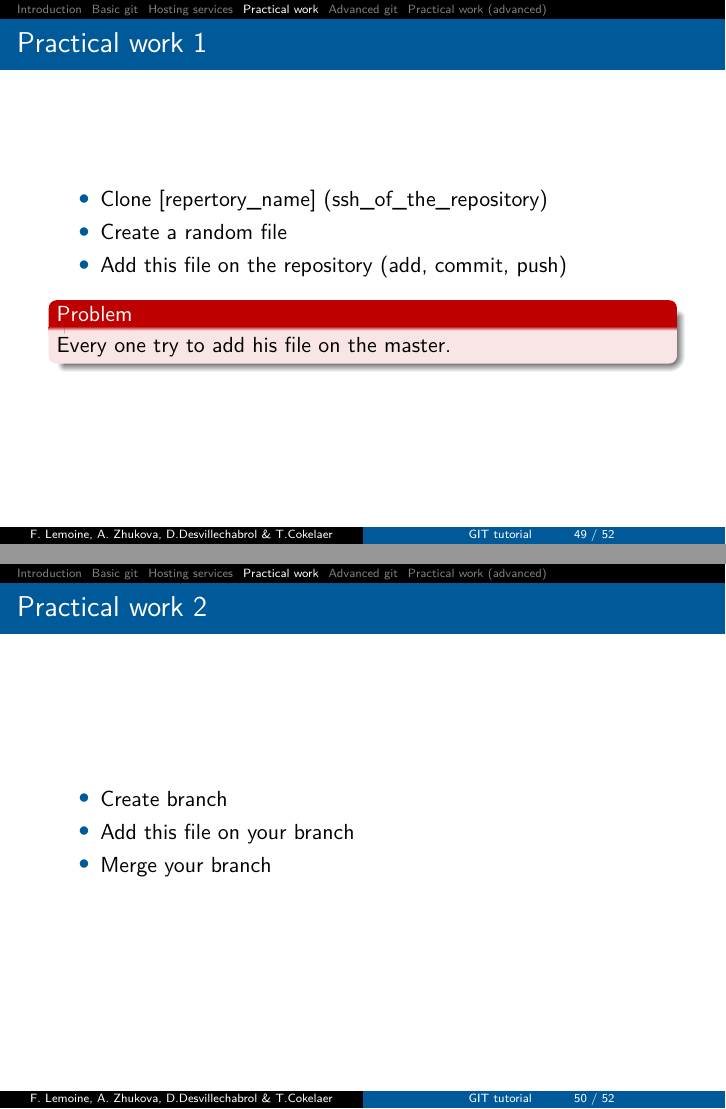
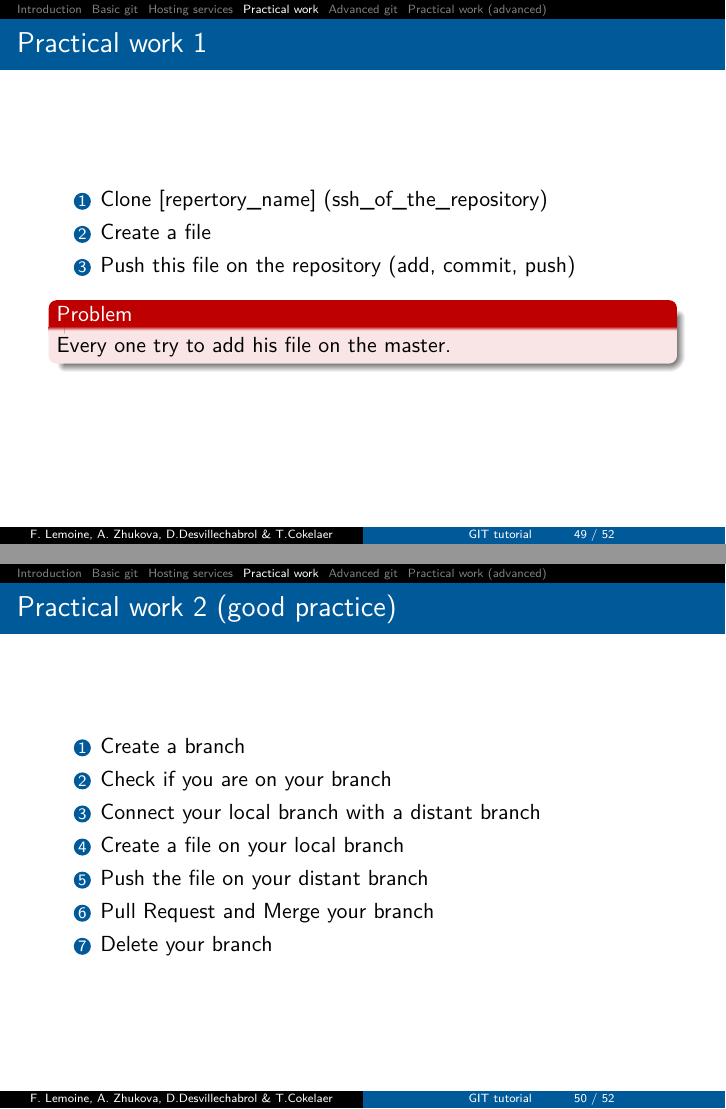
Before and after one commit to C3BI-pasteur-fr/tutorials, LaTeX slides (git/slides.tex, which reads git/practical_work.tex): pages 85 and 86 of 88, joined at a grey line. Compiled offline with pdfLaTeX.

Commit message:
Update practical_work.tex

```diff
--- a/git/practical_work.tex
+++ b/git/practical_work.tex
@@ -1,27 +1,32 @@
+%
 \begin{frame}{Requirement}
-    \begin{itemize}
+    \begin{enumerate}
         \item Install git
         \item Set up your git config
         \item Create an account on github
         \item Set up your ssh-key
-    \end{itemize}
+    \end{enumerate}
 \end{frame}
 
 \begin{frame}{Practical work 1}
-    \begin{itemize}
+    \begin{enumerate}
         \item Clone [repertory\_name] (ssh\_of\_the\_repository)
-        \item Create a random file
-        \item Add this file on the repository (add, commit, push)
-    \end{itemize}
+        \item Create a file
+        \item Push this file on the repository (add, commit, push)
+    \end{enumerate}
     \begin{alertblock}<2>{Problem}
         Every one try to add his file on the master.
     \end{alertblock}
 \end{frame}
 
-\begin{frame}{Practical work 2}
-    \begin{itemize}
-        \item Create branch
-        \item Add this file on your branch
-        \item Merge your branch
-    \end{itemize}
+\begin{frame}{Practical work 2 (good practice)}
+    \begin{enumerate}
+        \item Create a branch
+        \item Check if you are on your branch
+        \item Connect your local branch with a distant branch
+        \item Create a file on your local branch
+        \item Push the file on your distant branch
+        \item Pull Request and Merge your branch
+        \item Delete your branch
+    \end{enumerate}
 \end{frame}
```
